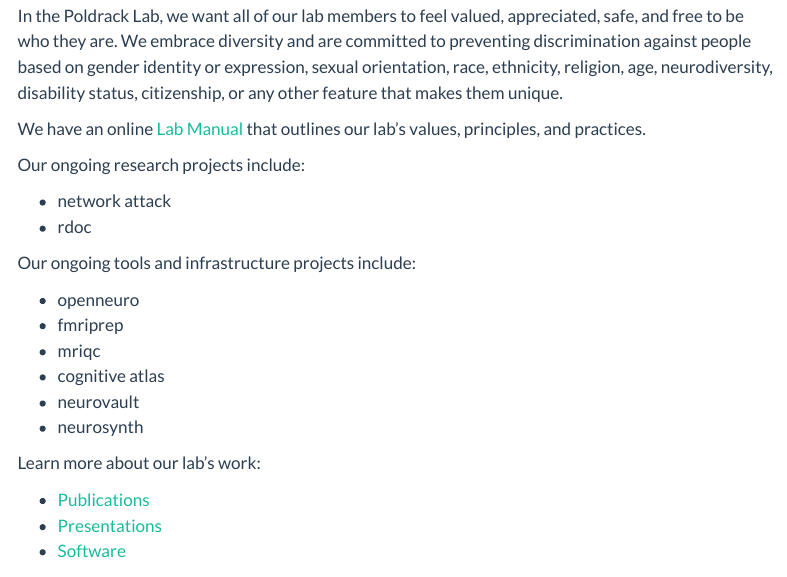
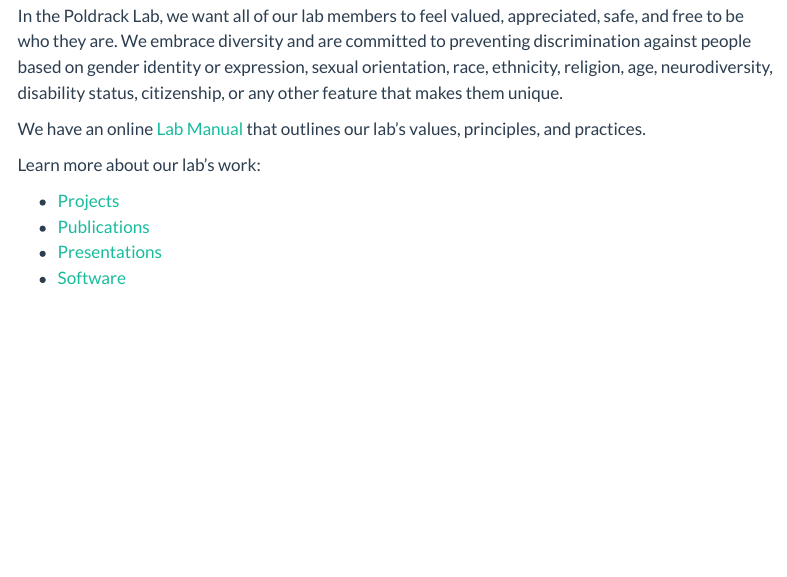
Before and after one commit to poldrack/poldracklab-staging.github.io, a Quarto document (index.qmd): the page in a window 1100 px wide, from 310 px down. Rendered offline with R 4.5, knitr and Pandoc in place of Quarto, with nearby package versions; menus at the side of the page are left out.

Commit message:
updating docs

```diff
--- a/index.qmd
+++ b/index.qmd
@@ -25,22 +25,9 @@
 
 We have an online [Lab Manual](labguide/index.html) that outlines our lab's values, principles, and practices.
 
-Our ongoing research projects include:
-
-- network attack
-- rdoc
-
-Our ongoing tools and infrastructure projects include:
-
-- openneuro
-- fmriprep
-- mriqc
-- cognitive atlas
-- neurovault
-- neurosynth
-
 Learn more about our lab's work:
 
+- [Projects](projects.html)
 - [Publications](publications.html)
 - [Presentations](talks.html)
 - [Software](software.html)
```
Also changed, not shown: docs/search.json, index.qmd (1 more changed lines), 1 other file.
